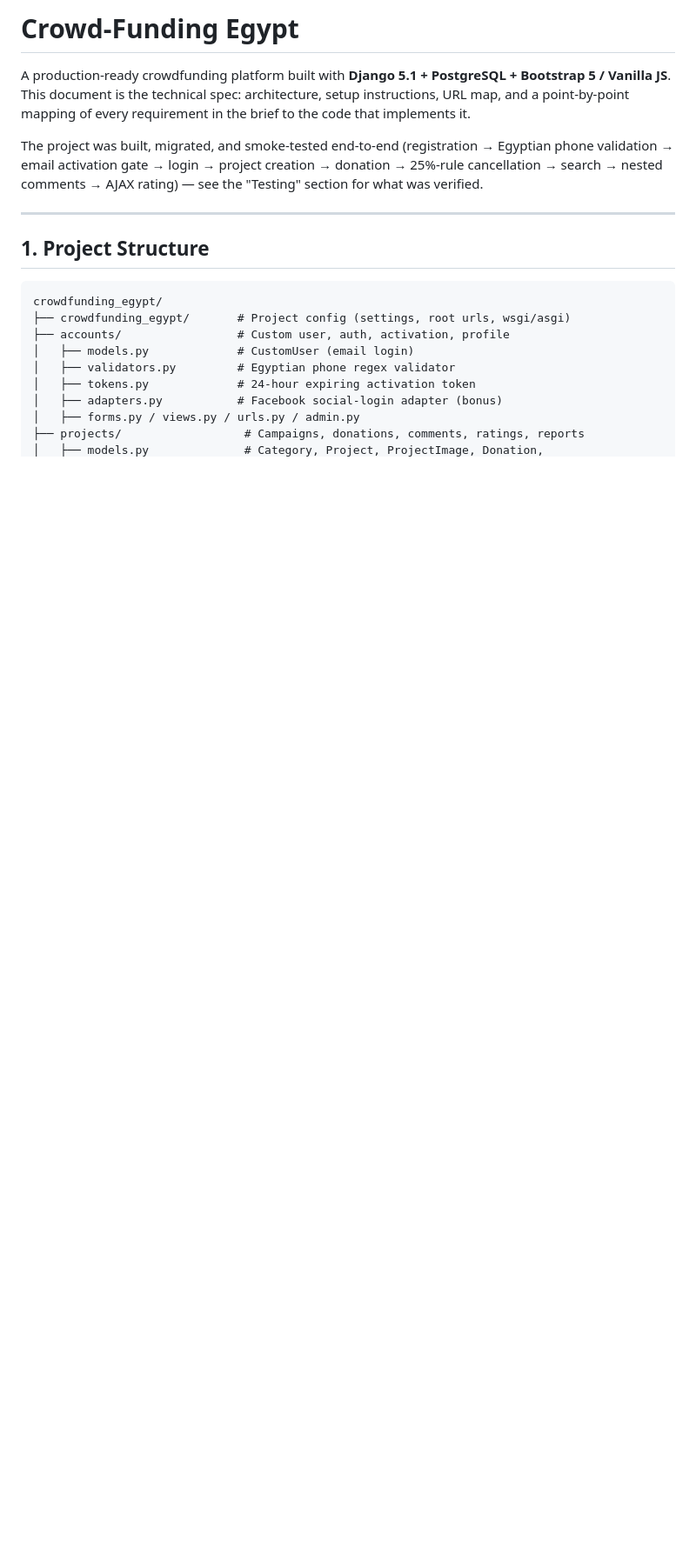
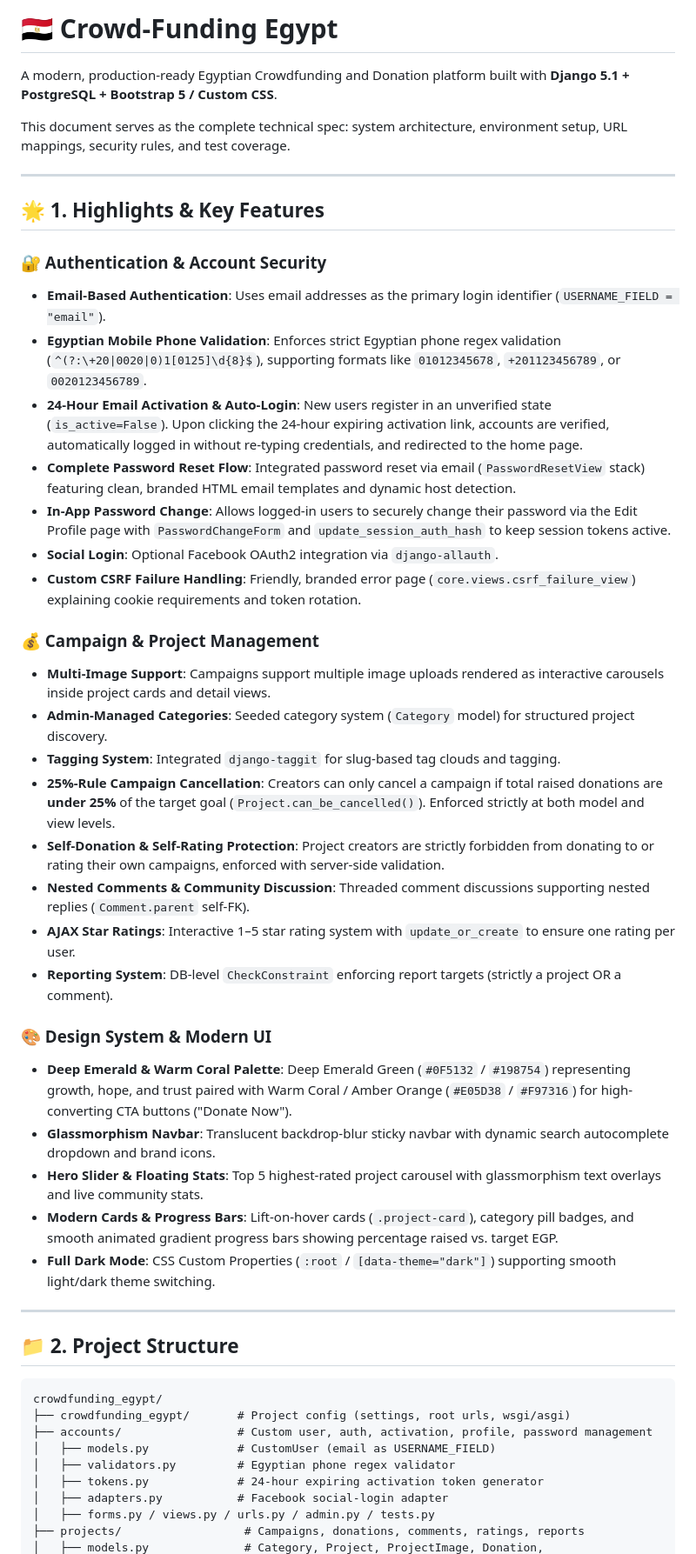
Before and after one commit to mmavka699-svg/CrowdfundingEgypt, a Markdown page: README.md, the part around one of its changes. Shown at 87% size. Rendered like a GitHub page; blank space fills up the shorter version.

````diff
--- a/README.md
+++ b/README.md
@@ -1,27 +1,51 @@
-# Crowd-Funding Egypt
+# 🇪🇬 Crowd-Funding Egypt
 
-A production-ready crowdfunding platform built with **Django 5.1 + PostgreSQL +
-Bootstrap 5 / Vanilla JS**. This document is the technical spec: architecture,
-setup instructions, URL map, and a point-by-point mapping of every requirement
-in the brief to the code that implements it.
+A modern, production-ready Egyptian Crowdfunding and Donation platform built with **Django 5.1 + PostgreSQL + Bootstrap 5 / Custom CSS**.
 
-The project was built, migrated, and smoke-tested end-to-end (registration →
-Egyptian phone validation → email activation gate → login → project creation →
-donation → 25%-rule cancellation → search → nested comments → AJAX rating) —
-see the "Testing" section for what was verified.
+This document serves as the complete technical spec: system architecture, environment setup, URL mappings, security rules, and test coverage.
 
 ---
 
-## 1. Project Structure
+## 🌟 1. Highlights & Key Features
+
+### 🔐 Authentication & Account Security
+* **Email-Based Authentication**: Uses email addresses as the primary login identifier (`USERNAME_FIELD = "email"`).
+* **Egyptian Mobile Phone Validation**: Enforces strict Egyptian phone regex validation (`^(?:\+20|0020|0)1[0125]\d{8}$`), supporting formats like `01012345678`, `+201123456789`, or `0020123456789`.
+* **24-Hour Email Activation & Auto-Login**: New users register in an unverified state (`is_active=False`). Upon clicking the 24-hour expiring activation link, accounts are verified, automatically logged in without re-typing credentials, and redirected to the home page.
+* **Complete Password Reset Flow**: Integrated password reset via email (`PasswordResetView` stack) featuring clean, branded HTML email templates and dynamic host detection.
+* **In-App Password Change**: Allows logged-in users to securely change their password via the Edit Profile page with `PasswordChangeForm` and `update_session_auth_hash` to keep session tokens active.
+* **Social Login**: Optional Facebook OAuth2 integration via `django-allauth`.
+* **Custom CSRF Failure Handling**: Friendly, branded error page (`core.views.csrf_failure_view`) explaining cookie requirements and token rotation.
+
+### 💰 Campaign & Project Management
+* **Multi-Image Support**: Campaigns support multiple image uploads rendered as interactive carousels inside project cards and detail views.
+* **Admin-Managed Categories**: Seeded category system (`Category` model) for structured project discovery.
+* **Tagging System**: Integrated `django-taggit` for slug-based tag clouds and tagging.
+* **25%-Rule Campaign Cancellation**: Creators can only cancel a campaign if total raised donations are **under 25%** of the target goal (`Project.can_be_cancelled()`). Enforced strictly at both model and view levels.
+* **Self-Donation & Self-Rating Protection**: Project creators are strictly forbidden from donating to or rating their own campaigns, enforced with server-side validation.
+* **Nested Comments & Community Discussion**: Threaded comment discussions supporting nested replies (`Comment.parent` self-FK).
+* **AJAX Star Ratings**: Interactive 1–5 star rating system with `update_or_create` to ensure one rating per user.
+* **Reporting System**: DB-level `CheckConstraint` enforcing report targets (strictly a project OR a comment).
+
+### 🎨 Design System & Modern UI
+* **Deep Emerald & Warm Coral Palette**: Deep Emerald Green (`#0F5132` / `#198754`) representing growth, hope, and trust paired with Warm Coral / Amber Orange (`#E05D38` / `#F97316`) for high-converting CTA buttons ("Donate Now").
+* **Glassmorphism Navbar**: Translucent backdrop-blur sticky navbar with dynamic search autocomplete dropdown and brand icons.
+* **Hero Slider & Floating Stats**: Top 5 highest-rated project carousel with glassmorphism text overlays and live community stats.
+* **Modern Cards & Progress Bars**: Lift-on-hover cards (`.project-card`), category pill badges, and smooth animated gradient progress bars showing percentage raised vs. target EGP.
+* **Full Dark Mode**: CSS Custom Properties (`:root` / `[data-theme="dark"]`) supporting smooth light/dark theme switching.
+
+---
+
+## 📁 2. Project Structure
 
 ```
 crowdfunding_egypt/
 ├── crowdfunding_egypt/       # Project config (settings, root urls, wsgi/asgi)
-├── accounts/                 # Custom user, auth, activation, profile
-│   ├── models.py             # CustomUser (email login)
+├── accounts/                 # Custom user, auth, activation, profile, password management
+│   ├── models.py             # CustomUser (email as USERNAME_FIELD)
 │   ├── validators.py         # Egyptian phone regex validator
-│   ├── tokens.py             # 24-hour expiring activation token
-│   ├── adapters.py           # Facebook social-login adapter (bonus)
-│   ├── forms.py / views.py / urls.py / admin.py
+│   ├── tokens.py             # 24-hour expiring activation token generator
+│   ├── adapters.py           # Facebook social-login adapter
+│   ├── forms.py / views.py / urls.py / admin.py / tests.py
 ├── projects/                  # Campaigns, donations, comments, ratings, reports
 │   ├── models.py              # Category, Project, ProjectImage, Donation,
````
Also changed, not shown: other parts of README.md (+88 -156 lines).
